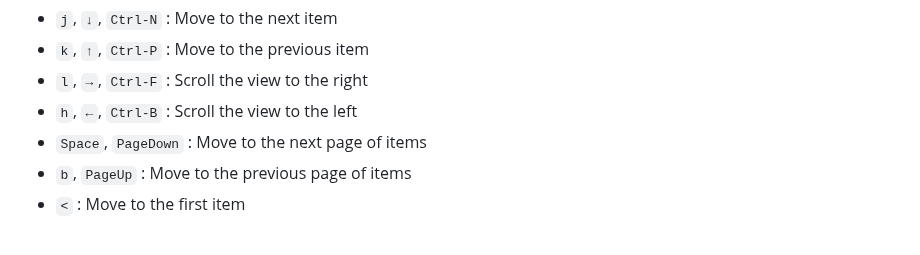
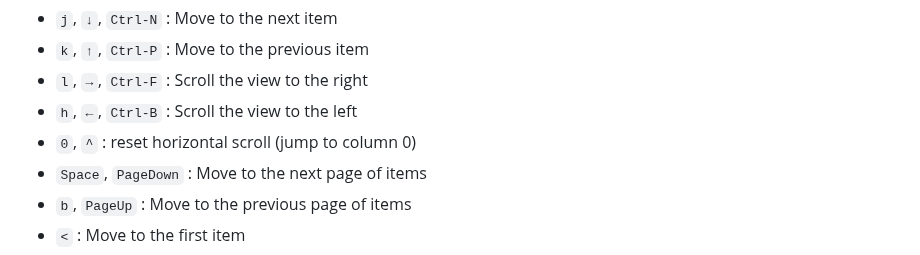
Before and after one commit to hymkor/jegan, a Markdown page: draft/README.md, the part around one of its changes. Drawn GitHub-style.

```diff
--- a/draft/README.md
+++ b/draft/README.md
@@ -102,6 +102,7 @@ Key bindings
 - `k`, `↑`, `Ctrl-P` : Move to the previous item
 - `l`, `→`, `Ctrl-F` : Scroll the view to the right
 - `h`, `←`, `Ctrl-B` : Scroll the view to the left
+- `0`, `^` : reset horizontal scroll (jump to column 0)
 - `Space`, `PageDown` : Move to the next page of items
 - `b`, `PageUp`       : Move to the previous page of items
 - `<` : Move to the first item
```
Also changed, not shown: other parts of draft/README.md (+2 -2 lines), draft/README_ja.md (+2 -1 lines).
